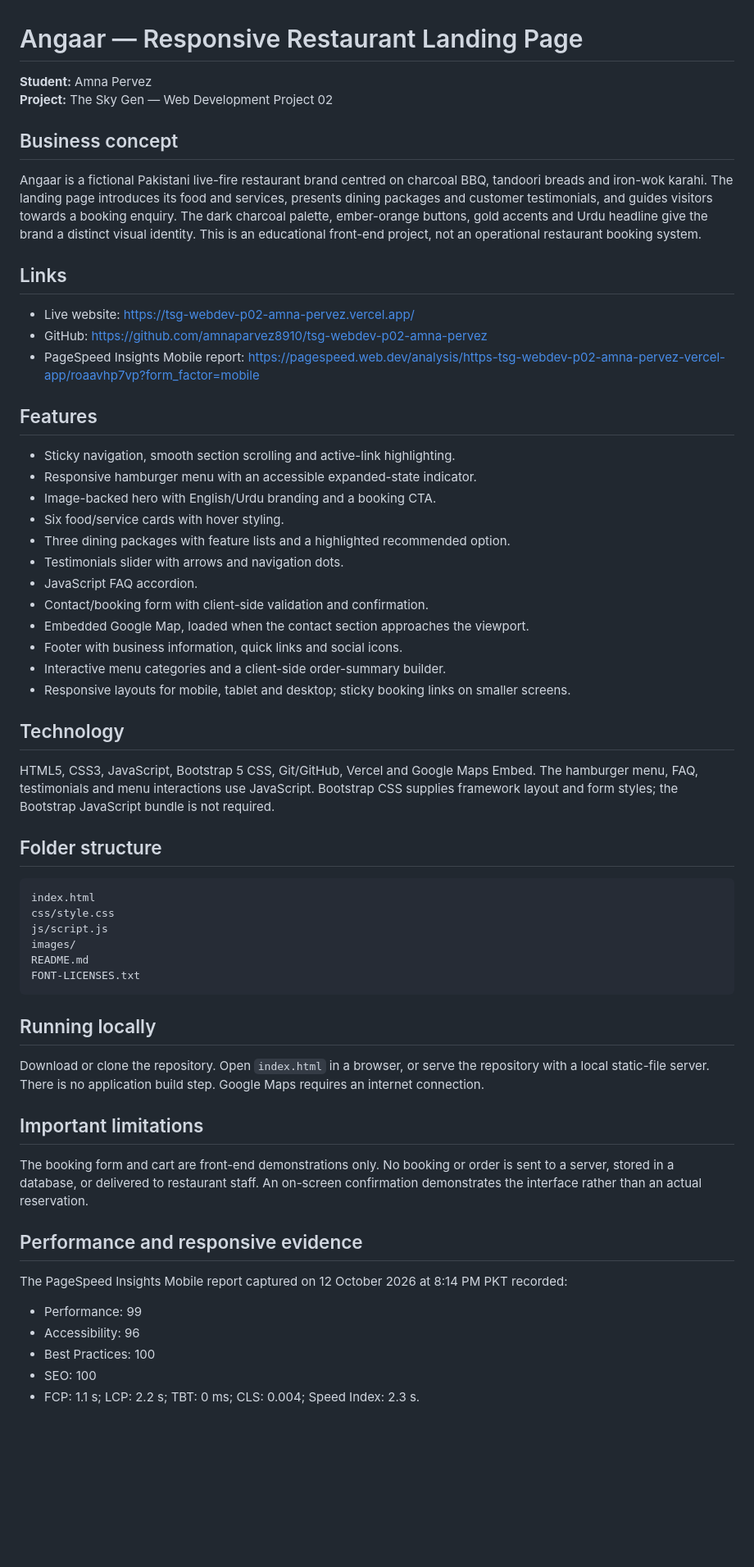
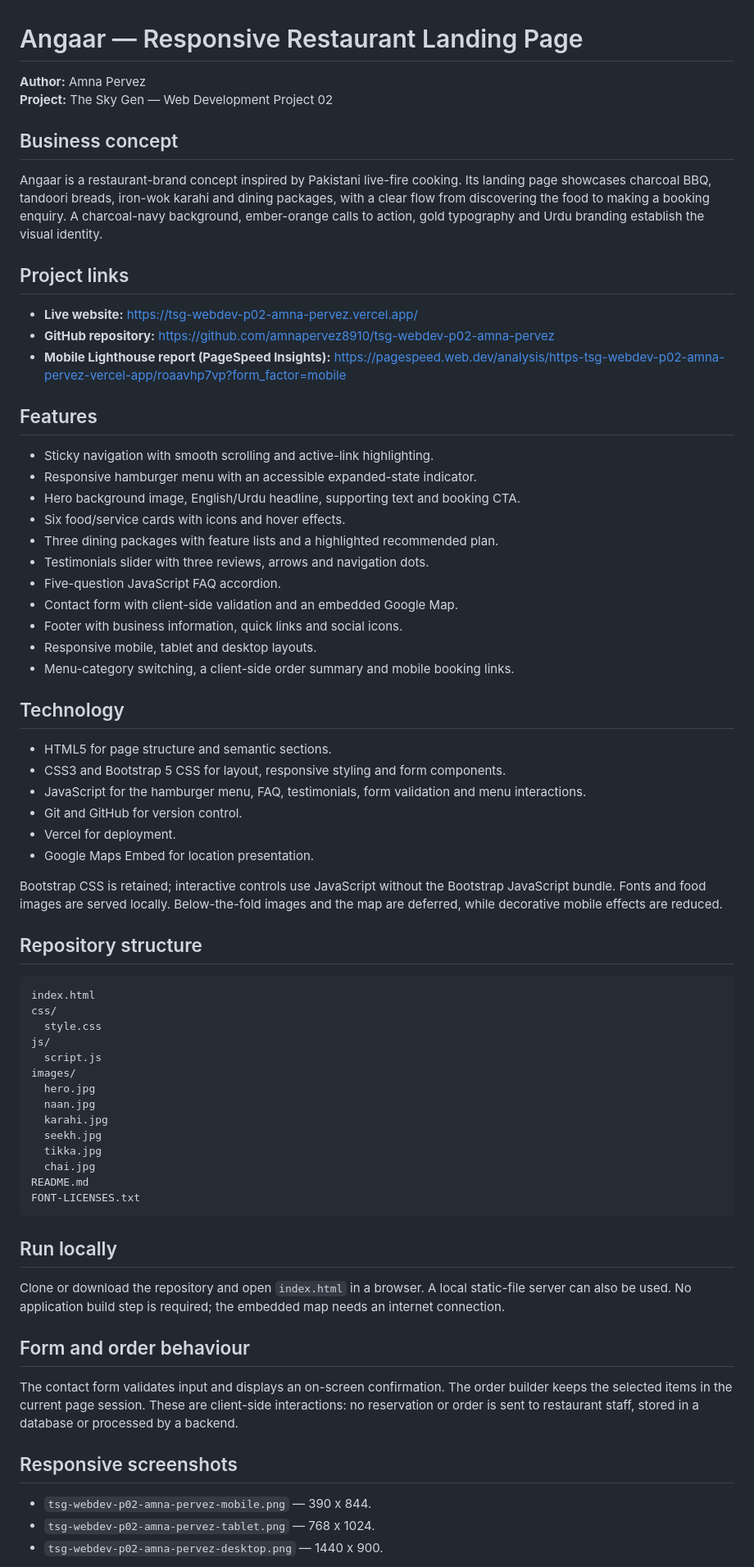
Before and after one commit to amnapervez8910/tsg-webdev-p02-amna-pervez, a Markdown page: README.md, the part around one of its changes. Shown at 82% size. Rendered like a GitHub page; blank space fills up the shorter version.

````diff
--- a/README.md
+++ b/README.md
@@ -1,54 +1,65 @@
 # Angaar — Responsive Restaurant Landing Page
 
-**Student:** Amna Pervez
+**Author:** Amna Pervez
 **Project:** The Sky Gen — Web Development Project 02
 
 ## Business concept
-Angaar is a fictional Pakistani live-fire restaurant brand centred on charcoal BBQ, tandoori breads and iron-wok karahi. The landing page introduces its food and services, presents dining packages and customer testimonials, and guides visitors towards a booking enquiry. The dark charcoal palette, ember-orange buttons, gold accents and Urdu headline give the brand a distinct visual identity. This is an educational front-end project, not an operational restaurant booking system.
+Angaar is a restaurant-brand concept inspired by Pakistani live-fire cooking. Its landing page showcases charcoal BBQ, tandoori breads, iron-wok karahi and dining packages, with a clear flow from discovering the food to making a booking enquiry. A charcoal-navy background, ember-orange calls to action, gold typography and Urdu branding establish the visual identity.
 
-## Links
-- Live website: https://tsg-webdev-p02-amna-pervez.vercel.app/
-- GitHub: https://github.com/amnaparvez8910/tsg-webdev-p02-amna-pervez
-- PageSpeed Insights Mobile report: https://pagespeed.web.dev/analysis/https-tsg-webdev-p02-amna-pervez-vercel-app/roaavhp7vp?form_factor=mobile
+## Project links
+- **Live website:** https://tsg-webdev-p02-amna-pervez.vercel.app/
+- **GitHub repository:** https://github.com/amnapervez8910/tsg-webdev-p02-amna-pervez
+- **Mobile Lighthouse report (PageSpeed Insights):** https://pagespeed.web.dev/analysis/https-tsg-webdev-p02-amna-pervez-vercel-app/roaavhp7vp?form_factor=mobile
 
 ## Features
-- Sticky navigation, smooth section scrolling and active-link highlighting.
+- Sticky navigation with smooth scrolling and active-link highlighting.
 - Responsive hamburger menu with an accessible expanded-state indicator.
-- Image-backed hero with English/Urdu branding and a booking CTA.
-- Six food/service cards with hover styling.
-- Three dining packages with feature lists and a highlighted recommended option.
-- Testimonials slider with arrows and navigation dots.
-- JavaScript FAQ accordion.
-- Contact/booking form with client-side validation and confirmation.
-- Embedded Google Map, loaded when the contact section approaches the viewport.
+- Hero background image, English/Urdu headline, supporting text and booking CTA.
+- Six food/service cards with icons and hover effects.
+- Three dining packages with feature lists and a highlighted recommended plan.
+- Testimonials slider with three reviews, arrows and navigation dots.
+- Five-question JavaScript FAQ accordion.
+- Contact form with client-side validation and an embedded Google Map.
 - Footer with business information, quick links and social icons.
-- Interactive menu categories and a client-side order-summary builder.
-- Responsive layouts for mobile, tablet and desktop; sticky booking links on smaller screens.
+- Responsive mobile, tablet and desktop layouts.
+- Menu-category switching, a client-side order summary and mobile booking links.
 
 ## Technology
-HTML5, CSS3, JavaScript, Bootstrap 5 CSS, Git/GitHub, Vercel and Google Maps Embed. The hamburger menu, FAQ, testimonials and menu interactions use JavaScript. Bootstrap CSS supplies framework layout and form styles; the Bootstrap JavaScript bundle is not required.
+- HTML5 for page structure and semantic sections.
+- CSS3 and Bootstrap 5 CSS for layout, responsive styling and form components.
+- JavaScript for the hamburger menu, FAQ, testimonials, form validation and menu interactions.
+- Git and GitHub for version control.
+- Vercel for deployment.
+- Google Maps Embed for location presentation.
 
-## Folder structure
+Bootstrap CSS is retained; interactive controls use JavaScript without the Bootstrap JavaScript bundle. Fonts and food images are served locally. Below-the-fold images and the map are deferred, while decorative mobile effects are reduced.
+
+## Repository structure
 ```text
 index.html
-css/style.css
-js/script.js
+css/
+  style.css
+js/
+  script.js
 images/
+  hero.jpg
+  naan.jpg
+  karahi.jpg
+  seekh.jpg
+  tikka.jpg
+  chai.jpg
 README.md
 FONT-LICENSES.txt
 ```
 
-## Running locally
-Download or clone the repository. Open `index.html` in a browser, or serve the repository with a local static-file server. There is no application build step. Google Maps requires an internet connection.
+## Run locally
+Clone or download the repository and open `index.html` in a browser. A local static-file server can also be used. No application build step is required; the embedded map needs an internet connection.
 
-## Important limitations
-The booking form and cart are front-end demonstrations only. No booking or order is sent to a server, stored in a database, or delivered to restaurant staff. An on-screen confirmation demonstrates the interface rather than an actual reservation.
+## Form and order behaviour
+The contact form validates input and displays an on-screen confirmation. The order builder keeps the selected items in the current page session. These are client-side interactions: no reservation or order is sent to restaurant staff, stored in a database or processed by a backend.
 
-## Performance and responsive evidence
-The PageSpeed Insights Mobile report captured on 12 October 2026 at 8:14 PM PKT recorded:
-- Performance: 99
-- Accessibility: 96
-- Best Practices: 100
-- SEO: 100
-- FCP: 1.1 s; LCP: 2.2 s; TBT: 0 ms; CLS: 0.004; Speed Index: 2.3 s.
+## Responsive screenshots
+- `tsg-webdev-p02-amna-pervez-mobile.png` — 390 x 844.
+- `tsg-webdev-p02-amna-pervez-tablet.png` — 768 x 1024.
+- `tsg-webdev-p02-amna-pervez-desktop.png` — 1440 x 900.
 
````
Also changed, not shown: other parts of README.md (+23 -12 lines).
